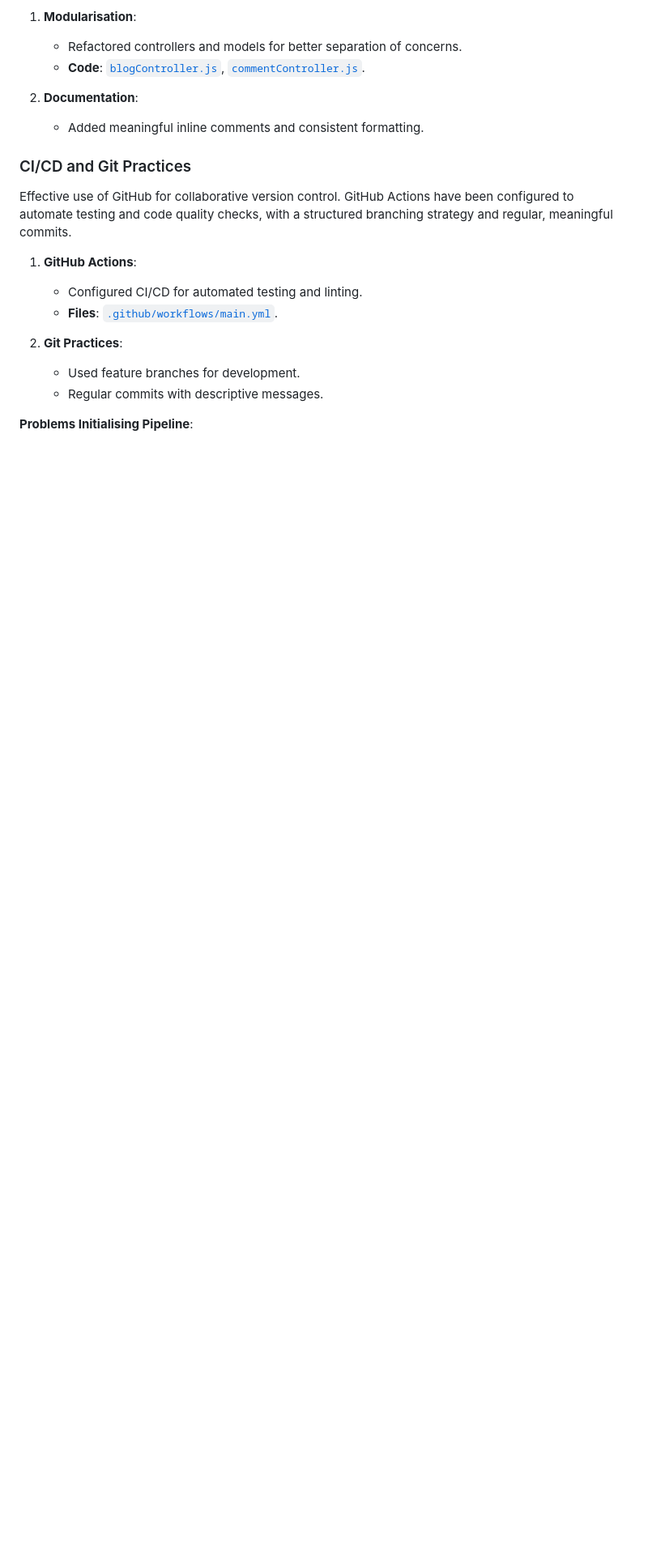
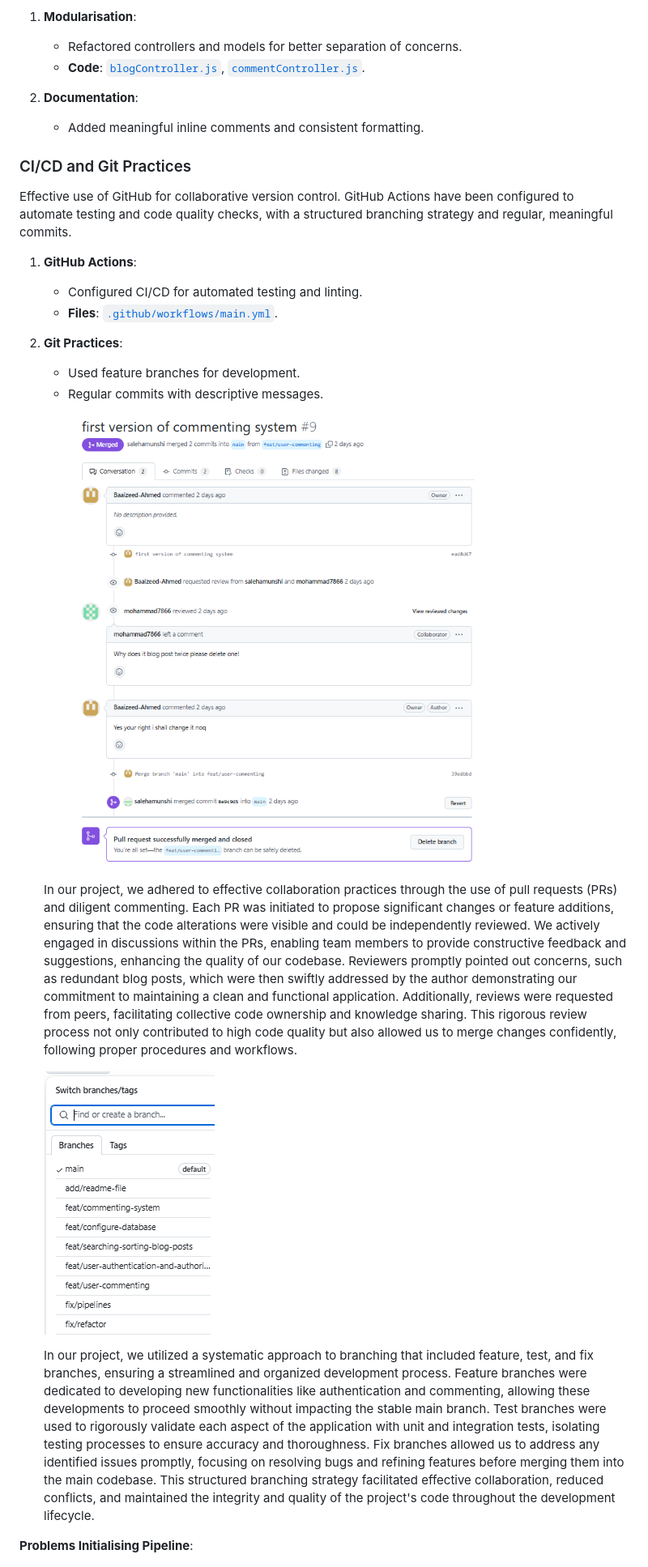
Before and after one commit to Baaizeed-Ahmed/SQA-Assignment-1, a Markdown page: README.md, the part around the change. Shown: that part at 81% size. GitHub-like rendering; blank space fills up the shorter version.

Commit message:
Update README.md
adding evidence for git practices

```diff
--- a/README.md
+++ b/README.md
@@ -254,6 +254,14 @@ Effective use of GitHub for collaborative version control. GitHub Actions have b
    - Used feature branches for development.
    - Regular commits with descriptive messages.
 
+   ![Pr Request](src/images/Screenshot%202025-01-24%20110349.png)
+
+   In our project, we adhered to effective collaboration practices through the use of pull requests (PRs) and diligent commenting. Each PR was initiated to propose significant changes or feature additions, ensuring that the code alterations were visible and could be independently reviewed. We actively engaged in discussions within the PRs, enabling team members to provide constructive feedback and suggestions, enhancing the quality of our codebase. Reviewers promptly pointed out concerns, such as redundant blog posts, which were then swiftly addressed by the author demonstrating our commitment to maintaining a clean and functional application. Additionally, reviews were requested from peers, facilitating collective code ownership and knowledge sharing. This rigorous review process not only contributed to high code quality but also allowed us to merge changes confidently, following proper procedures and workflows.
+
+   ![Branches](src/images/branches.png)
+
+   In our project, we utilized a systematic approach to branching that included feature, test, and fix branches, ensuring a streamlined and organized development process. Feature branches were dedicated to developing new functionalities like authentication and commenting, allowing these developments to proceed smoothly without impacting the stable main branch. Test branches were used to rigorously validate each aspect of the application with unit and integration tests, isolating testing processes to ensure accuracy and thoroughness. Fix branches allowed us to address any identified issues promptly, focusing on resolving bugs and refining features before merging them into the main codebase. This structured branching strategy facilitated effective collaboration, reduced conflicts, and maintained the integrity and quality of the project's code throughout the development lifecycle.
+
 **Problems Initialising Pipeline**:
 
 ![Pipeline Fail](src/images/pipeline%20fail.png)
```
